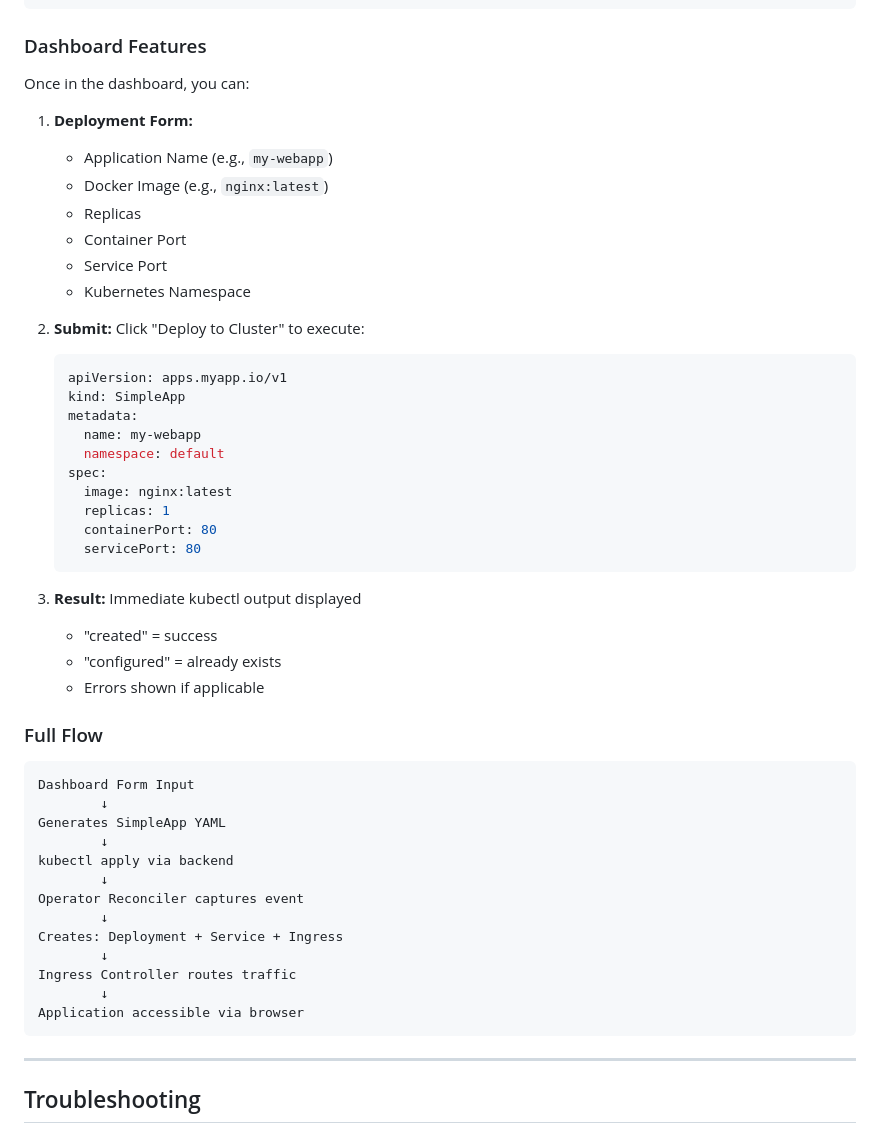
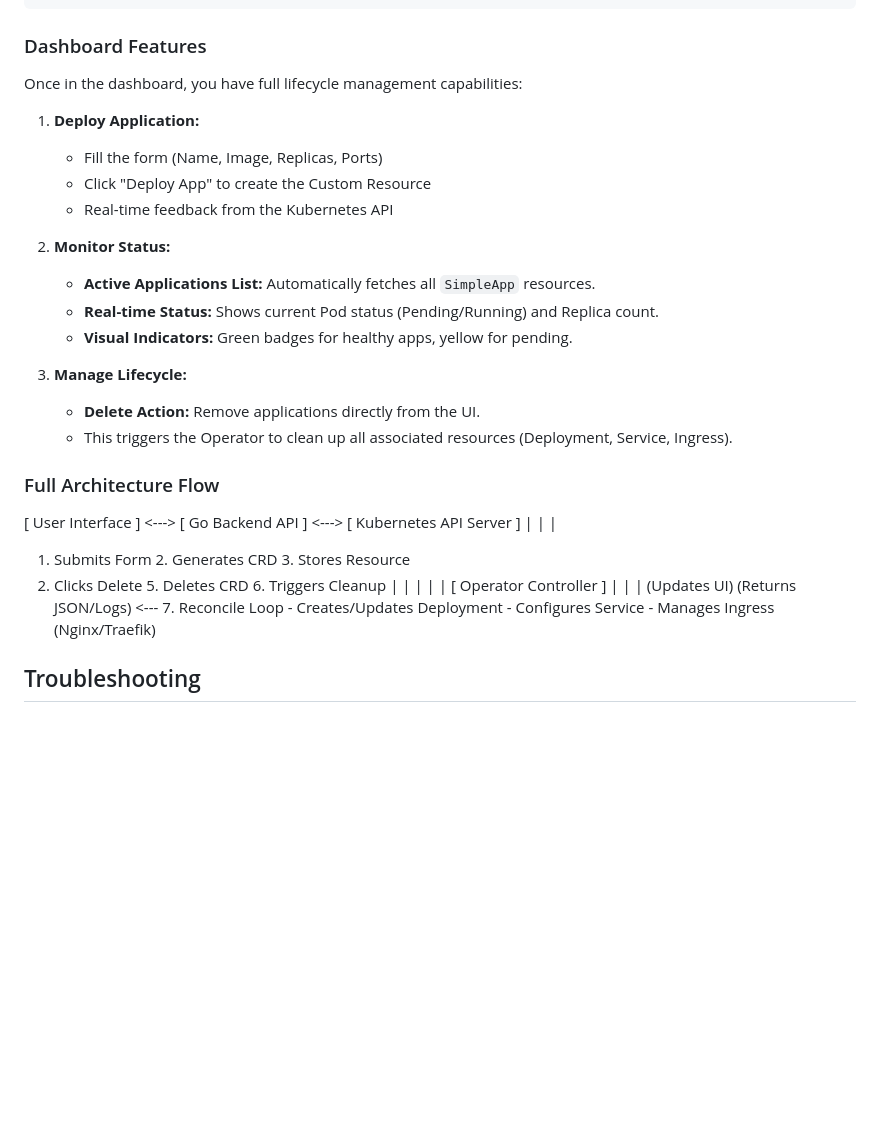
Before and after one commit to gxanlvxgx/simple-app-operator, a Markdown page: scripts/README.md, the part around the change. GitHub-like rendering; blank space fills up the shorter version.

Commit message:
edit_readme

````diff
--- a/scripts/README.md
+++ b/scripts/README.md
@@ -119,54 +119,35 @@ kubectl port-forward -n traefik svc/traefik 8080:80
 
 ### Dashboard Features
 
-Once in the dashboard, you can:
+Once in the dashboard, you have full lifecycle management capabilities:
 
-1. **Deployment Form:**
-   - Application Name (e.g., `my-webapp`)
-   - Docker Image (e.g., `nginx:latest`)
-   - Replicas
-   - Container Port
-   - Service Port
-   - Kubernetes Namespace
+1. **Deploy Application:**
+   - Fill the form (Name, Image, Replicas, Ports)
+   - Click "Deploy App" to create the Custom Resource
+   - Real-time feedback from the Kubernetes API
 
-2. **Submit:** Click "Deploy to Cluster" to execute:
-   ```yaml
-   apiVersion: apps.myapp.io/v1
-   kind: SimpleApp
-   metadata:
-     name: my-webapp
-     namespace: default
-   spec:
-     image: nginx:latest
-     replicas: 1
-     containerPort: 80
-     servicePort: 80
-   ```
+2. **Monitor Status:**
+   - **Active Applications List:** Automatically fetches all `SimpleApp` resources.
+   - **Real-time Status:** Shows current Pod status (Pending/Running) and Replica count.
+   - **Visual Indicators:** Green badges for healthy apps, yellow for pending.
 
-3. **Result:** Immediate kubectl output displayed
-   - "created" = success
-   - "configured" = already exists
-   - Errors shown if applicable
+3. **Manage Lifecycle:**
+   - **Delete Action:** Remove applications directly from the UI.
+   - This triggers the Operator to clean up all associated resources (Deployment, Service, Ingress).
 
-### Full Flow
+### Full Architecture Flow
 
-```
-Dashboard Form Input
-        ↓
-Generates SimpleApp YAML
-        ↓
-kubectl apply via backend
-        ↓
-Operator Reconciler captures event
-        ↓
-Creates: Deployment + Service + Ingress
-        ↓
-Ingress Controller routes traffic
-        ↓
-Application accessible via browser
-```
-
----
+[ User Interface ]  <--->  [ Go Backend API ]  <--->  [ Kubernetes API Server ]
+       |                           |                            |
+   1. Submits Form            2. Generates CRD             3. Stores Resource
+   4. Clicks Delete           5. Deletes CRD               6. Triggers Cleanup
+       |                           |                            |
+       |                           |                    [ Operator Controller ]
+       |                           |                            |
+    (Updates UI)          (Returns JSON/Logs)      <--- 7. Reconcile Loop
+                                                            - Creates/Updates Deployment
+                                                            - Configures Service
+                                                            - Manages Ingress (Nginx/Traefik)
 
 ## Troubleshooting
 
````
